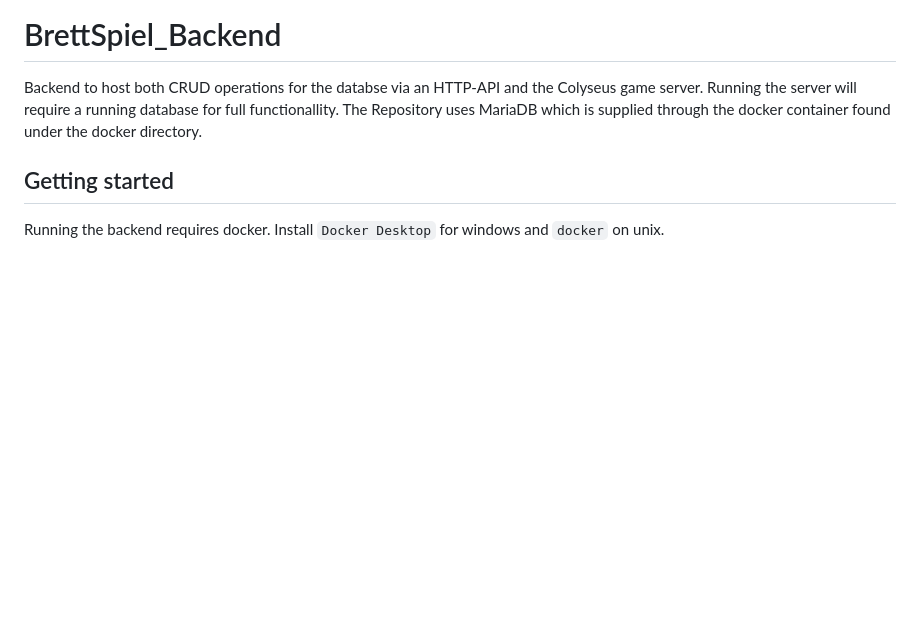
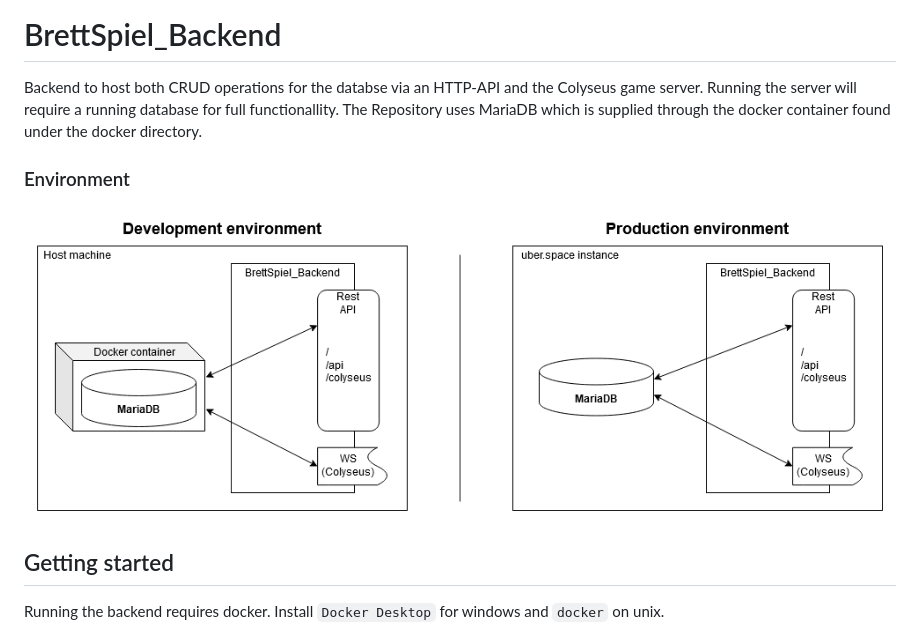
Before and after one commit to Team-ohne-Hose/Tispyl_Backend, a Markdown page: README.md, the part around the change. Rendered like a GitHub page; pictures changed too: resources/Brettspiel_Backend.png (added); blank space fills up the shorter version.

Commit message:
Update Readme to be more insightfull using a draw.io diagramm

```diff
--- a/README.md
+++ b/README.md
@@ -3,6 +3,9 @@
 Backend to host both CRUD operations for the databse via an HTTP-API and the Colyseus game server.
 Running the server will require a running database for full functionallity. The Repository uses MariaDB which is supplied
 through the docker container found under the docker directory.
+
+### Environment
+![drawIO image](resources/Brettspiel_Backend.png "Deployment and Production environment for the Brettspiel_Backend")
 
 ## Getting started
 
```
Also changed, not shown: 1 other file.
